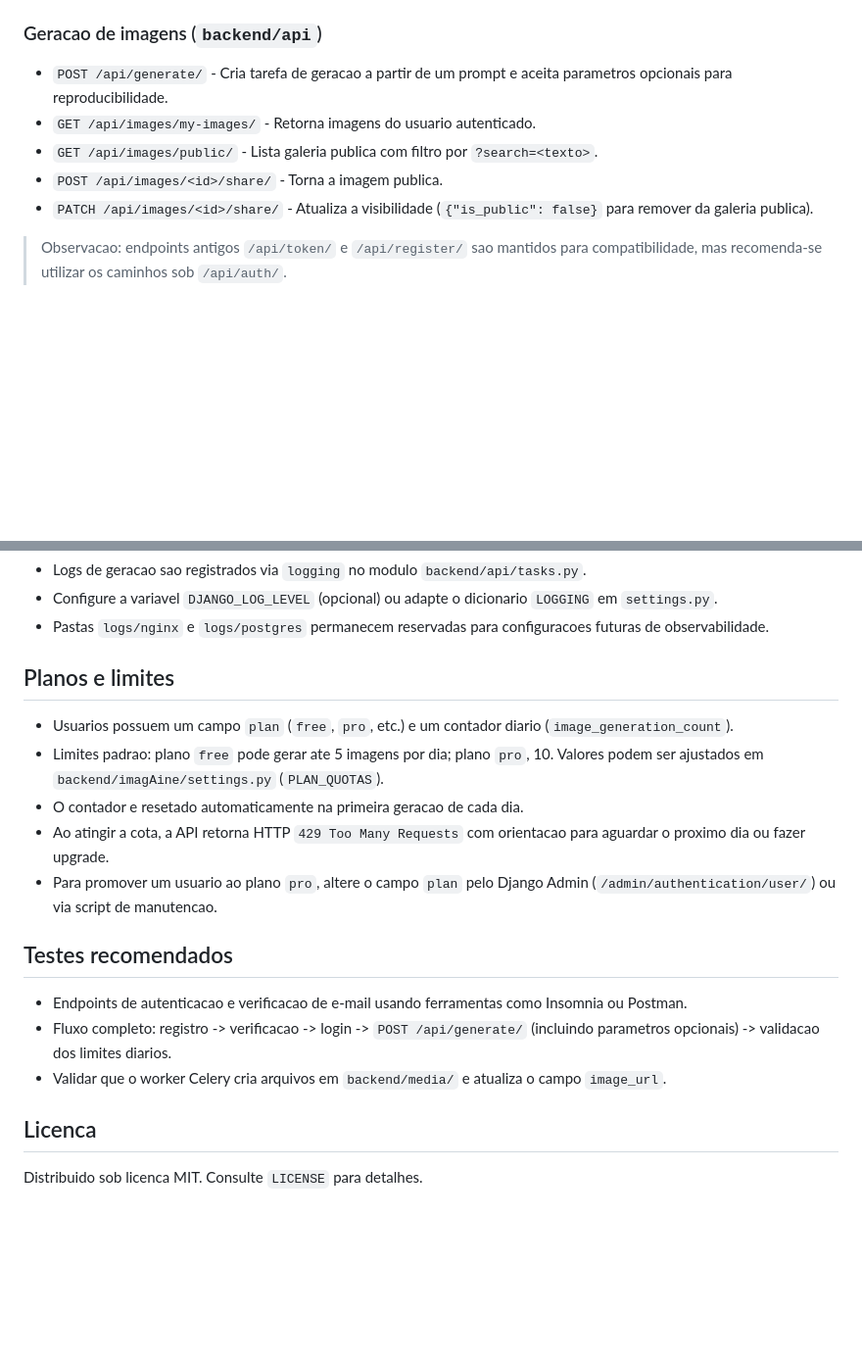
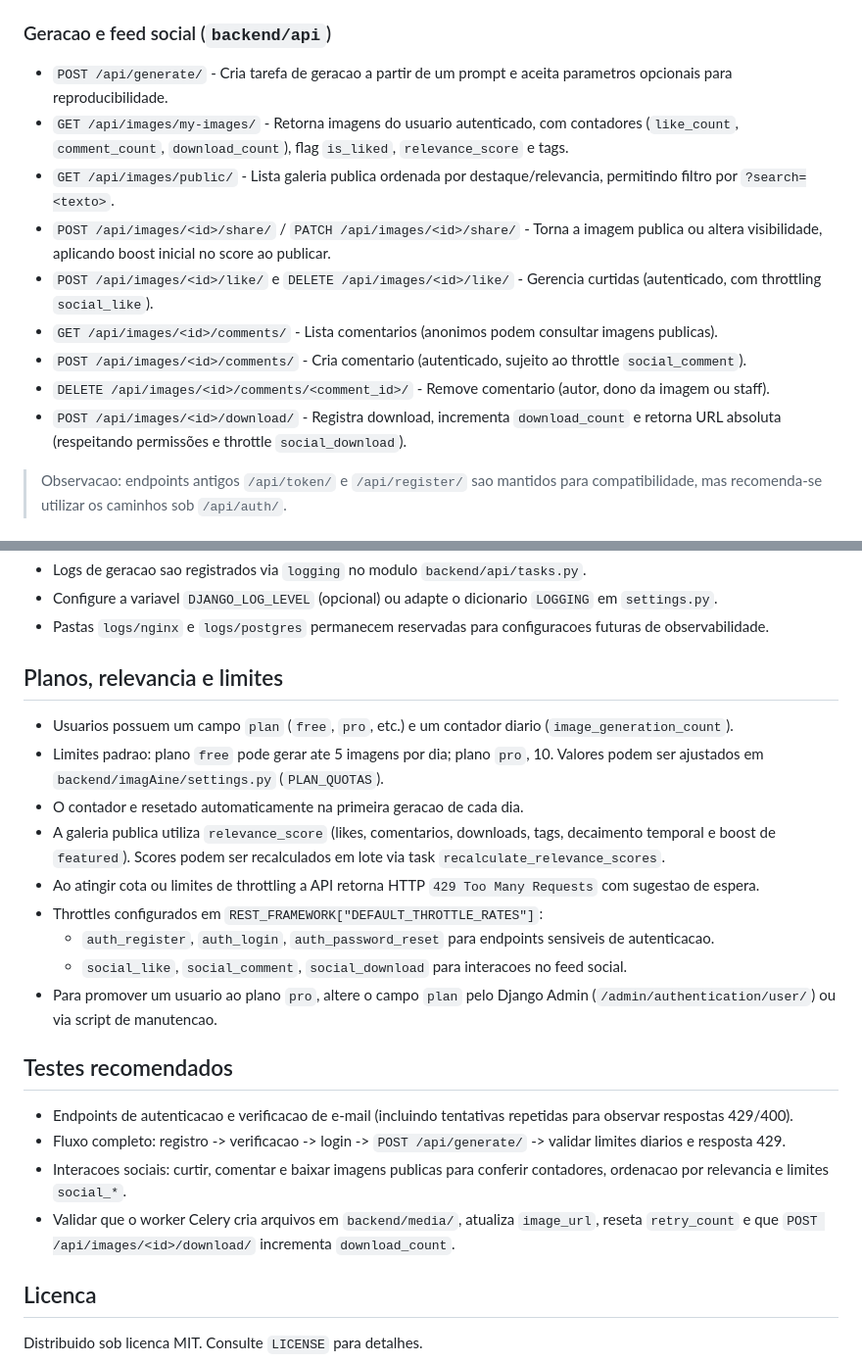
Before and after one commit to ingridesouza/ImagAIne, a Markdown page: README.md, 2 parts joined by grey strips. Shown: that part at 98% size. Rendered like a GitHub page; blank space fills up the shorter version.

```diff
--- a/README.md
+++ b/README.md
@@ -106,12 +106,16 @@ docker-compose exec web python manage.py createsuperuser
 - `POST /api/auth/password/reset/confirm/` - Define nova senha com token enviado por e-mail.
 - `GET|PUT /api/auth/profile/` - Consulta ou atualiza dados basicos do usuario autenticado.
 
-### Geracao de imagens (`backend/api`)
+### Geracao e feed social (`backend/api`)
 - `POST /api/generate/` - Cria tarefa de geracao a partir de um prompt e aceita parametros opcionais para reproducibilidade.
-- `GET /api/images/my-images/` - Retorna imagens do usuario autenticado.
-- `GET /api/images/public/` - Lista galeria publica com filtro por `?search=<texto>`.
-- `POST /api/images/<id>/share/` - Torna a imagem publica.
-- `PATCH /api/images/<id>/share/` - Atualiza a visibilidade (`{"is_public": false}` para remover da galeria publica).
+- `GET /api/images/my-images/` - Retorna imagens do usuario autenticado, com contadores (`like_count`, `comment_count`, `download_count`), flag `is_liked`, `relevance_score` e tags.
+- `GET /api/images/public/` - Lista galeria publica ordenada por destaque/relevancia, permitindo filtro por `?search=<texto>`.
+- `POST /api/images/<id>/share/` / `PATCH /api/images/<id>/share/` - Torna a imagem publica ou altera visibilidade, aplicando boost inicial no score ao publicar.
+- `POST /api/images/<id>/like/` e `DELETE /api/images/<id>/like/` - Gerencia curtidas (autenticado, com throttling `social_like`).
+- `GET /api/images/<id>/comments/` - Lista comentarios (anonimos podem consultar imagens publicas).
+- `POST /api/images/<id>/comments/` - Cria comentario (autenticado, sujeito ao throttle `social_comment`).
+- `DELETE /api/images/<id>/comments/<comment_id>/` - Remove comentario (autor, dono da imagem ou staff).
+- `POST /api/images/<id>/download/` - Registra download, incrementa `download_count` e retorna URL absoluta (respeitando permissões e throttle `social_download`).
 
 > Observacao: endpoints antigos `/api/token/` e `/api/register/` sao mantidos para compatibilidade, mas recomenda-se utilizar os caminhos sob `/api/auth/`.
 
@@ -147,17 +151,22 @@ Certifique-se de ter Redis e PostgreSQL acessiveis localmente ou ajuste as varia
 - Configure a variavel `DJANGO_LOG_LEVEL` (opcional) ou adapte o dicionario `LOGGING` em `settings.py`.
 - Pastas `logs/nginx` e `logs/postgres` permanecem reservadas para configuracoes futuras de observabilidade.
 
-## Planos e limites
+## Planos, relevancia e limites
 - Usuarios possuem um campo `plan` (`free`, `pro`, etc.) e um contador diario (`image_generation_count`).
 - Limites padrao: plano `free` pode gerar ate 5 imagens por dia; plano `pro`, 10. Valores podem ser ajustados em `backend/imagAine/settings.py` (`PLAN_QUOTAS`).
 - O contador e resetado automaticamente na primeira geracao de cada dia.
-- Ao atingir a cota, a API retorna HTTP `429 Too Many Requests` com orientacao para aguardar o proximo dia ou fazer upgrade.
+- A galeria publica utiliza `relevance_score` (likes, comentarios, downloads, tags, decaimento temporal e boost de `featured`). Scores podem ser recalculados em lote via task `recalculate_relevance_scores`.
+- Ao atingir cota ou limites de throttling a API retorna HTTP `429 Too Many Requests` com sugestao de espera.
+- Throttles configurados em `REST_FRAMEWORK["DEFAULT_THROTTLE_RATES"]`:
+  - `auth_register`, `auth_login`, `auth_password_reset` para endpoints sensiveis de autenticacao.
+  - `social_like`, `social_comment`, `social_download` para interacoes no feed social.
 - Para promover um usuario ao plano `pro`, altere o campo `plan` pelo Django Admin (`/admin/authentication/user/`) ou via script de manutencao.
 
 ## Testes recomendados
-- Endpoints de autenticacao e verificacao de e-mail usando ferramentas como Insomnia ou Postman.
-- Fluxo completo: registro -> verificacao -> login -> `POST /api/generate/` (incluindo parametros opcionais) -> validacao dos limites diarios.
-- Validar que o worker Celery cria arquivos em `backend/media/` e atualiza o campo `image_url`.
+- Endpoints de autenticacao e verificacao de e-mail (incluindo tentativas repetidas para observar respostas 429/400).
+- Fluxo completo: registro -> verificacao -> login -> `POST /api/generate/` -> validar limites diarios e resposta 429.
+- Interacoes sociais: curtir, comentar e baixar imagens publicas para conferir contadores, ordenacao por relevancia e limites `social_*`.
+- Validar que o worker Celery cria arquivos em `backend/media/`, atualiza `image_url`, reseta `retry_count` e que `POST /api/images/<id>/download/` incrementa `download_count`.
 
 ## Licenca
 Distribuido sob licenca MIT. Consulte `LICENSE` para detalhes.
```
Also changed, not shown: docs/testing.md (+35 -32 lines).
